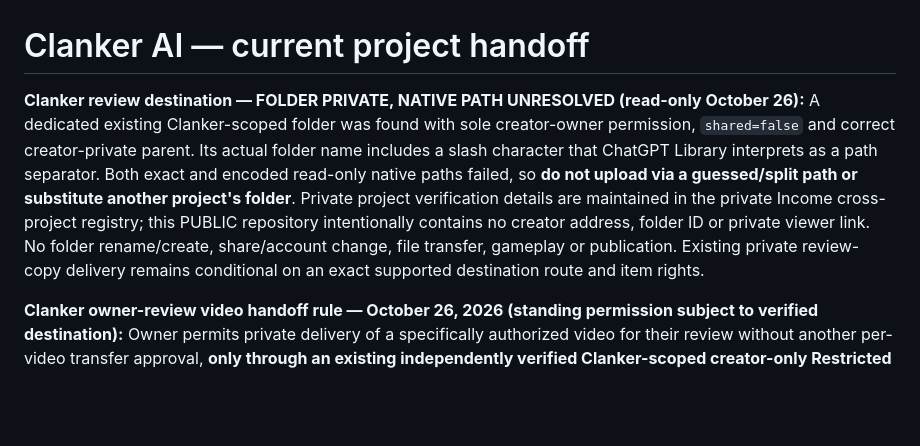
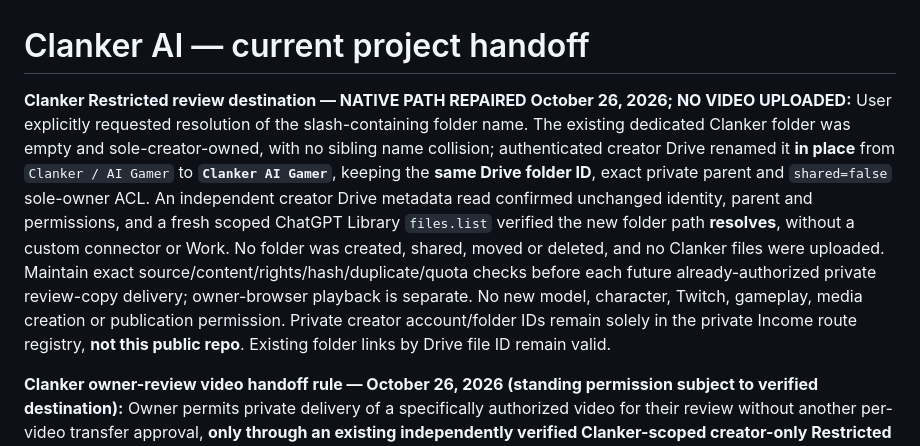
Before and after one commit to dossja88/clanker-live-chat, a Markdown page: docs/PROJECT_HANDOFF.md, the part around the change. Rendered like a GitHub page; blank space fills up the shorter version.

Commit message:
Record in-place Clanker Drive folder rename and verified native Library path without public private IDs

```diff
--- a/docs/PROJECT_HANDOFF.md
+++ b/docs/PROJECT_HANDOFF.md
@@ -1,6 +1,6 @@
 # Clanker AI — current project handoff
 
-**Clanker review destination — FOLDER PRIVATE, NATIVE PATH UNRESOLVED (read-only October 26):** A dedicated existing Clanker-scoped folder was found with sole creator-owner permission, `shared=false` and correct creator-private parent. Its actual folder name includes a slash character that ChatGPT Library interprets as a path separator. Both exact and encoded read-only native paths failed, so **do not upload via a guessed/split path or substitute another project's folder**. Private project verification details are maintained in the private Income cross-project registry; this PUBLIC repository intentionally contains no creator address, folder ID or private viewer link. No folder rename/create, share/account change, file transfer, gameplay or publication. Existing private review-copy delivery remains conditional on an exact supported destination route and item rights.
+**Clanker Restricted review destination — NATIVE PATH REPAIRED October 26, 2026; NO VIDEO UPLOADED:** User explicitly requested resolution of the slash-containing folder name. The existing dedicated Clanker folder was empty and sole-creator-owned, with no sibling name collision; authenticated creator Drive renamed it **in place** from `Clanker / AI Gamer` to **`Clanker AI Gamer`**, keeping the **same Drive folder ID**, exact private parent and `shared=false` sole-owner ACL. An independent creator Drive metadata read confirmed unchanged identity, parent and permissions, and a fresh scoped ChatGPT Library `files.list` verified the new folder path **resolves**, without a custom connector or Work. No folder was created, shared, moved or deleted, and no Clanker files were uploaded. Maintain exact source/content/rights/hash/duplicate/quota checks before each future already-authorized private review-copy delivery; owner-browser playback is separate. No new model, character, Twitch, gameplay, media creation or publication permission. Private creator account/folder IDs remain solely in the private Income route registry, **not this public repo**. Existing folder links by Drive file ID remain valid.
 
 **Clanker owner-review video handoff rule — October 26, 2026 (standing permission subject to verified destination):** Owner permits private delivery of a specifically authorized video for their review without another per-video transfer approval, **only through an existing independently verified Clanker-scoped creator-only Restricted Drive folder** and supported transfer with actual source/rights/byte/hash, account and owner-only ACL/streaming QA. Current Clanker Drive access/destination remains **CONDITIONAL / NOT PROVEN**; no folder, credential, permission or new service creation is authorized and no cross-project/Income/personal account may substitute. Audio-only, portrait and private masters continue in Clanker-authorized storage, not automatically Drive. Video review approval is **not** generation, real Twitch/game actions, a public Pages deploy or broadcast/publication approval; no upload or billing was performed. [Rule commit 9b9e913](https://github.com/dossja88/clanker-live-chat/commit/9b9e913259a931e6ca920e9f471380a11c435be7).
 
```
